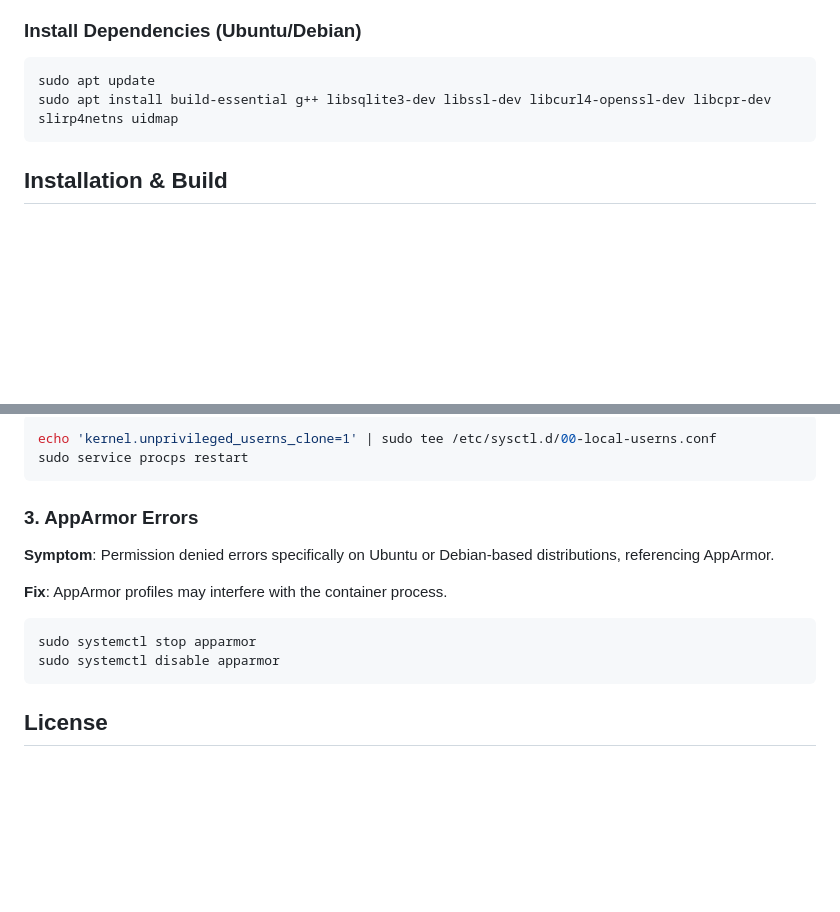
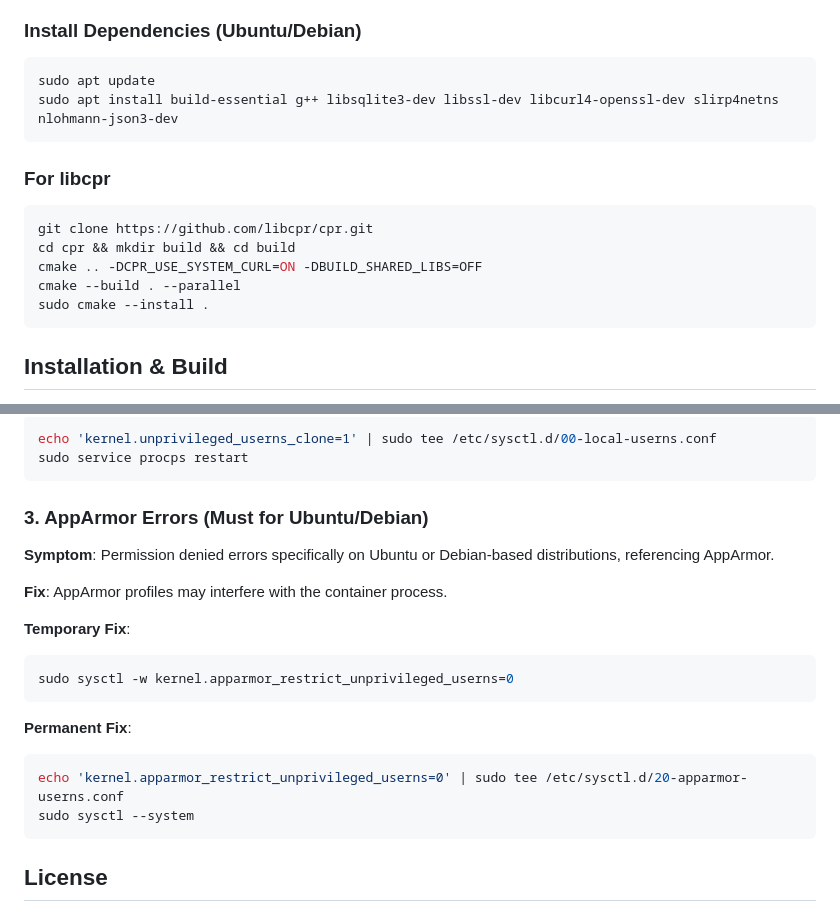
Before and after one commit to Anish7877/Quiver, a Markdown page: Readme.md, 2 parts joined by grey strips. Drawn GitHub-style; blank space fills up the shorter version.

````diff
--- a/Readme.md
+++ b/Readme.md
@@ -47,7 +47,17 @@ To build and run Quiver, you need a Linux environment with the following depende
 
 ```bash
 sudo apt update
-sudo apt install build-essential g++ libsqlite3-dev libssl-dev libcurl4-openssl-dev libcpr-dev slirp4netns uidmap
+sudo apt install build-essential g++ libsqlite3-dev libssl-dev libcurl4-openssl-dev slirp4netns nlohmann-json3-dev
+```
+
+### For libcpr
+
+```bash
+git clone https://github.com/libcpr/cpr.git
+cd cpr && mkdir build && cd build
+cmake .. -DCPR_USE_SYSTEM_CURL=ON -DBUILD_SHARED_LIBS=OFF
+cmake --build . --parallel
+sudo cmake --install .
 ```
 
 ## Installation & Build
@@ -167,15 +177,23 @@ echo 'kernel.unprivileged_userns_clone=1' | sudo tee /etc/sysctl.d/00-local-user
 sudo service procps restart
 ```
 
-### 3. AppArmor Errors
+### 3. AppArmor Errors (Must for Ubuntu/Debian)
 
 **Symptom**: Permission denied errors specifically on Ubuntu or Debian-based distributions, referencing AppArmor.
 
 **Fix**: AppArmor profiles may interfere with the container process.
 
+**Temporary Fix**:
+
 ```bash
-sudo systemctl stop apparmor
-sudo systemctl disable apparmor
+sudo sysctl -w kernel.apparmor_restrict_unprivileged_userns=0
+```
+
+**Permanent Fix**:
+
+```bash
+echo 'kernel.apparmor_restrict_unprivileged_userns=0' | sudo tee /etc/sysctl.d/20-apparmor-userns.conf
+sudo sysctl --system
 ```
 
 ## License
````
